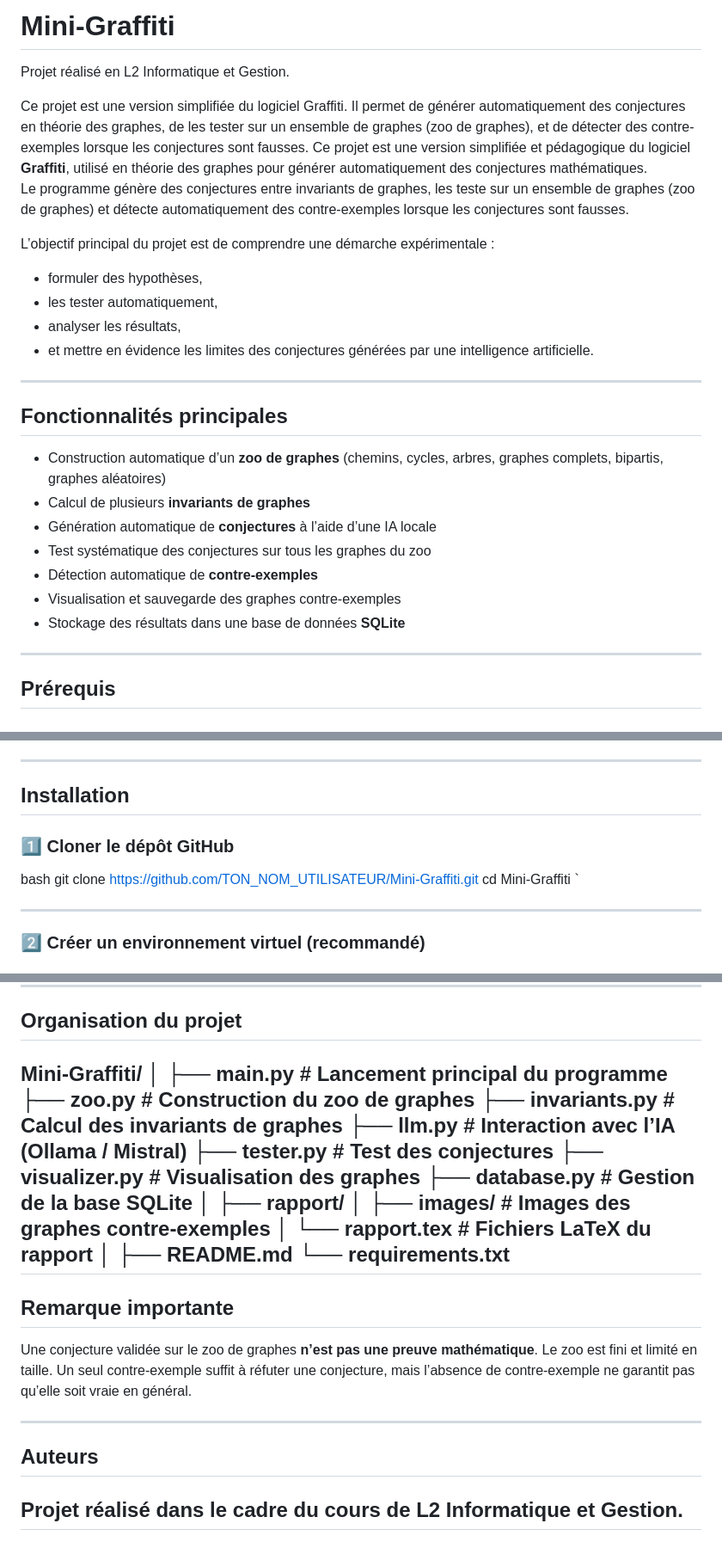
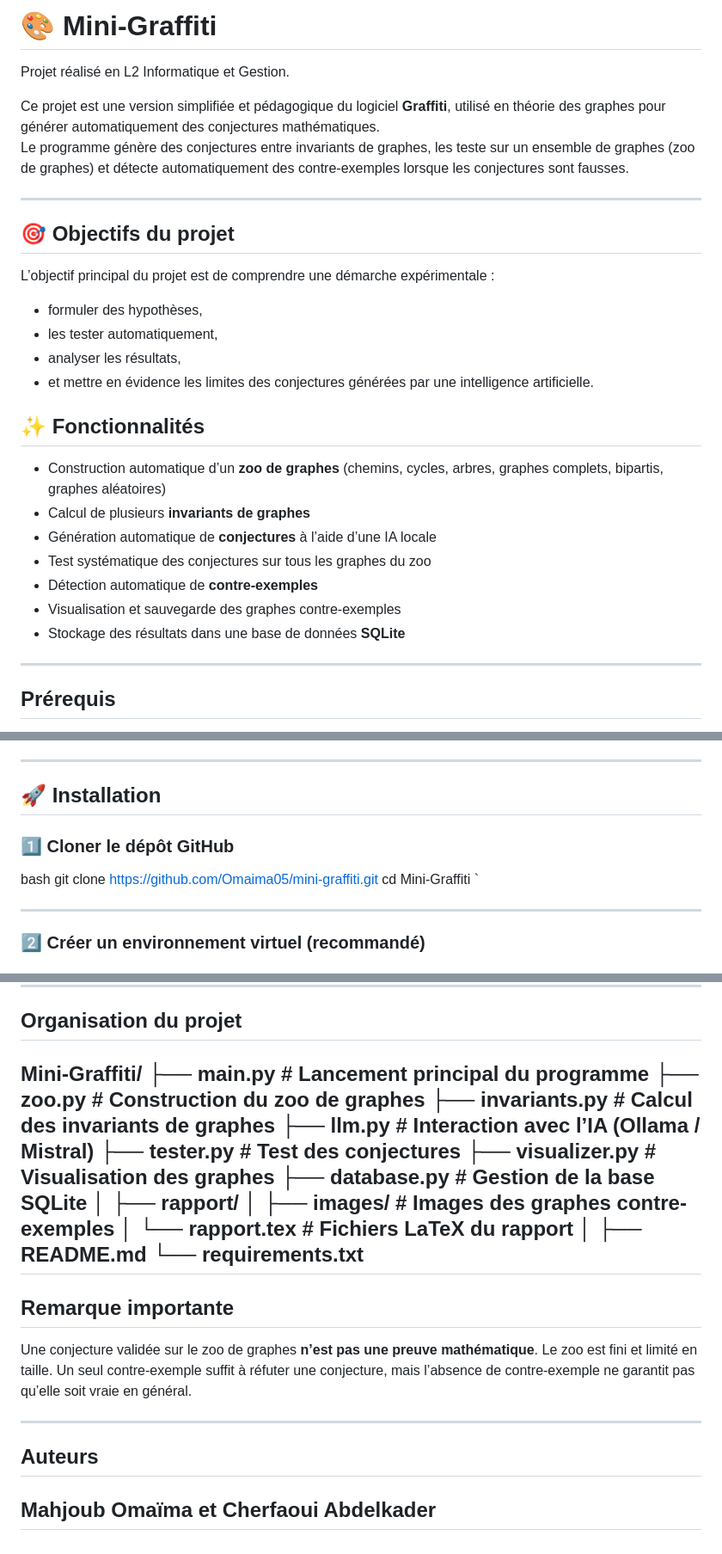
Before and after one commit to Omaima05/mini-graffiti, a Markdown page: README.md, 3 parts joined by grey strips. Shown at 86% size. Drawn GitHub-style.

```diff
--- a/README.md
+++ b/README.md
@@ -1,23 +1,22 @@
-# Mini-Graffiti
+# 🎨 Mini-Graffiti
 
 Projet réalisé en L2 Informatique et Gestion.
 
-Ce projet est une version simplifiée du logiciel Graffiti.
-Il permet de générer automatiquement des conjectures en théorie des graphes,
-de les tester sur un ensemble de graphes (zoo de graphes),
-et de détecter des contre-exemples lorsque les conjectures sont fausses.
 Ce projet est une version simplifiée et pédagogique du logiciel **Graffiti**, utilisé en théorie des graphes pour générer automatiquement des conjectures mathématiques.
 Le programme génère des conjectures entre invariants de graphes, les teste sur un ensemble de graphes (zoo de graphes) et détecte automatiquement des contre-exemples lorsque les conjectures sont fausses.
 
-L’objectif principal du projet est de comprendre une démarche expérimentale :
-- formuler des hypothèses,
-- les tester automatiquement,
-- analyser les résultats,
-- et mettre en évidence les limites des conjectures générées par une intelligence artificielle.
-
 ---
 
-## Fonctionnalités principales
+## 🎯 Objectifs du projet
+
+L’objectif principal du projet est de comprendre une démarche expérimentale :
+* formuler des hypothèses,
+* les tester automatiquement,
+* analyser les résultats,
+* et mettre en évidence les limites des conjectures générées par une intelligence artificielle.
+
+
+## ✨ Fonctionnalités
 
 - Construction automatique d’un **zoo de graphes** (chemins, cycles, arbres, graphes complets, bipartis, graphes aléatoires)
 - Calcul de plusieurs **invariants de graphes**
@@ -26,7 +25,6 @@ L’objectif principal du projet est de comprendre une démarche expérimentale
 - Détection automatique de **contre-exemples**
 - Visualisation et sauvegarde des graphes contre-exemples
 - Stockage des résultats dans une base de données **SQLite**
-
 
 ---
 
@@ -44,10 +42,10 @@ Bibliothèques Python utilisées :
 
 ---
 
-## Installation
+## 🚀 Installation
 
 ### 1️⃣ Cloner le dépôt GitHub
-bash git clone https://github.com/TON_NOM_UTILISATEUR/Mini-Graffiti.git cd Mini-Graffiti
+bash git clone https://github.com/Omaima05/mini-graffiti.git cd Mini-Graffiti
 `
 
 ---
@@ -89,7 +87,22 @@ Le programme :
 ---
 
 ## Organisation du projet
-Mini-Graffiti/ │ ├── main.py # Lancement principal du programme ├── zoo.py # Construction du zoo de graphes ├── invariants.py # Calcul des invariants de graphes ├── llm.py # Interaction avec l’IA (Ollama / Mistral) ├── tester.py # Test des conjectures ├── visualizer.py # Visualisation des graphes ├── database.py # Gestion de la base SQLite │ ├── rapport/ │ ├── images/ # Images des graphes contre-exemples │ └── rapport.tex # Fichiers LaTeX du rapport │ ├── README.md └── requirements.txt
+
+Mini-Graffiti/
+├── main.py          # Lancement principal du programme
+├── zoo.py           # Construction du zoo de graphes
+├── invariants.py    # Calcul des invariants de graphes
+├── llm.py           # Interaction avec l’IA (Ollama / Mistral)
+├── tester.py        # Test des conjectures
+├── visualizer.py    # Visualisation des graphes
+├── database.py      # Gestion de la base SQLite
+│
+├── rapport/
+│   ├── images/      # Images des graphes contre-exemples
+│   └── rapport.tex  # Fichiers LaTeX du rapport
+│
+├── README.md
+└── requirements.txt
 ---
 
 ## Remarque importante
@@ -102,5 +115,5 @@ Un seul contre-exemple suffit à réfuter une conjecture, mais l’absence de co
 
 ## Auteurs
 
-Projet réalisé dans le cadre du cours de **L2 Informatique et Gestion**.
+Mahjoub Omaïma et Cherfaoui Abdelkader
 ---
```
